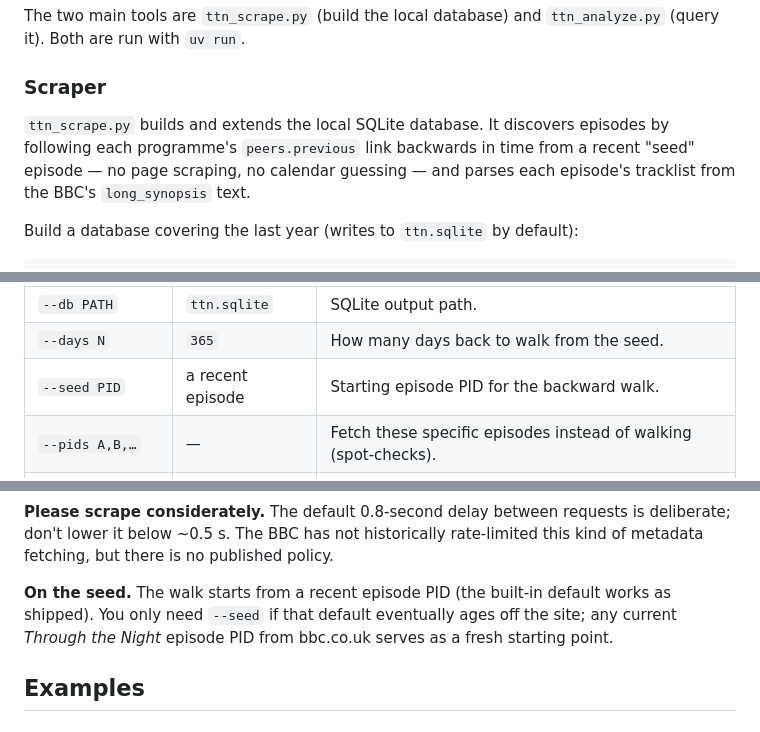
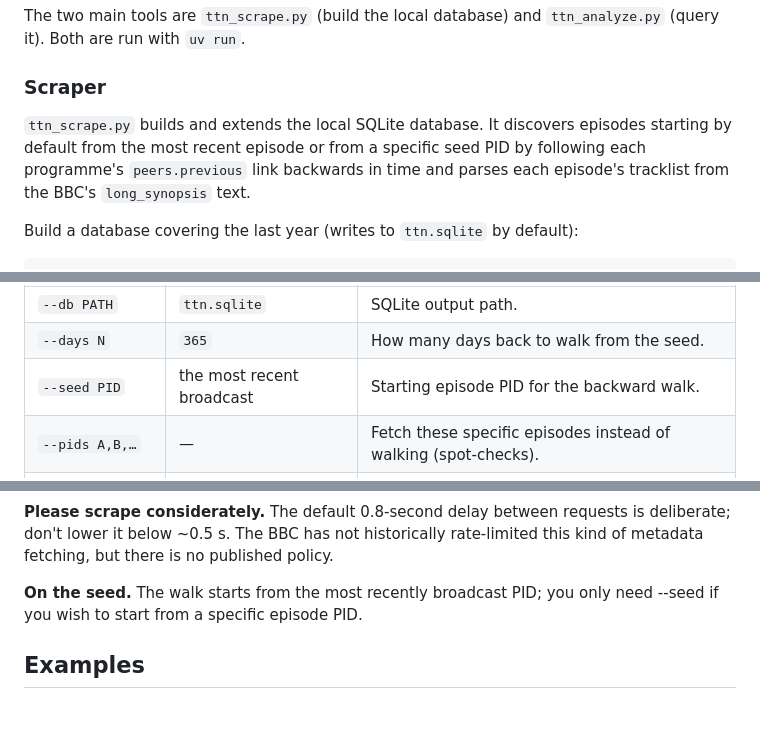
Before and after one commit to nicksweeney/notturnometer, a Markdown page: README.md, 3 parts joined by grey strips. GitHub-like rendering.

Commit message:
README: revise Scraper seed description for auto-discovery
Co-Authored-By: Claude Opus 4.8 <noreply@anthropic.com>

```diff
--- a/README.md
+++ b/README.md
@@ -75,8 +75,8 @@ The two main tools are `ttn_scrape.py` (build the local database) and
 ### Scraper
 
 `ttn_scrape.py` builds and extends the local SQLite database. It discovers
-episodes by following each programme's `peers.previous` link backwards in time
-from a recent "seed" episode — no page scraping, no calendar guessing — and
+episodes starting by default from the most recent episode or from a specific seed PID
+by following each programme's `peers.previous` link backwards in time and
 parses each episode's tracklist from the BBC's `long_synopsis` text.
 
 Build a database covering the last year (writes to `ttn.sqlite` by default):
@@ -101,7 +101,7 @@ deeper later, just re-run with a larger `--days`.
 |---|---|---|
 | `--db PATH` | `ttn.sqlite` | SQLite output path. |
 | `--days N` | `365` | How many days back to walk from the seed. |
-| `--seed PID` | a recent episode | Starting episode PID for the backward walk. |
+| `--seed PID` | the most recent broadcast | Starting episode PID for the backward walk. |
 | `--pids A,B,…` | — | Fetch these specific episodes instead of walking (spot-checks). |
 | `--max-episodes N` | — | Hard cap on episodes fetched (a safety net). |
 | `--delay SECONDS` | `0.8` | Pause between requests. |
@@ -117,10 +117,8 @@ uv run ttn_scrape.py --pids m002vw4j,m002vvxt --db /tmp/test.sqlite
 is deliberate; don't lower it below ~0.5 s. The BBC has not historically
 rate-limited this kind of metadata fetching, but there is no published policy.
 
-**On the seed.** The walk starts from a recent episode PID (the built-in
-default works as shipped). You only need `--seed` if that default eventually
-ages off the site; any current *Through the Night* episode PID from bbc.co.uk
-serves as a fresh starting point.
+**On the seed.** The walk starts from the most recently broadcast PID; you only
+need --seed if you wish to start from a specific episode PID.
 
 ## Examples
 
```
